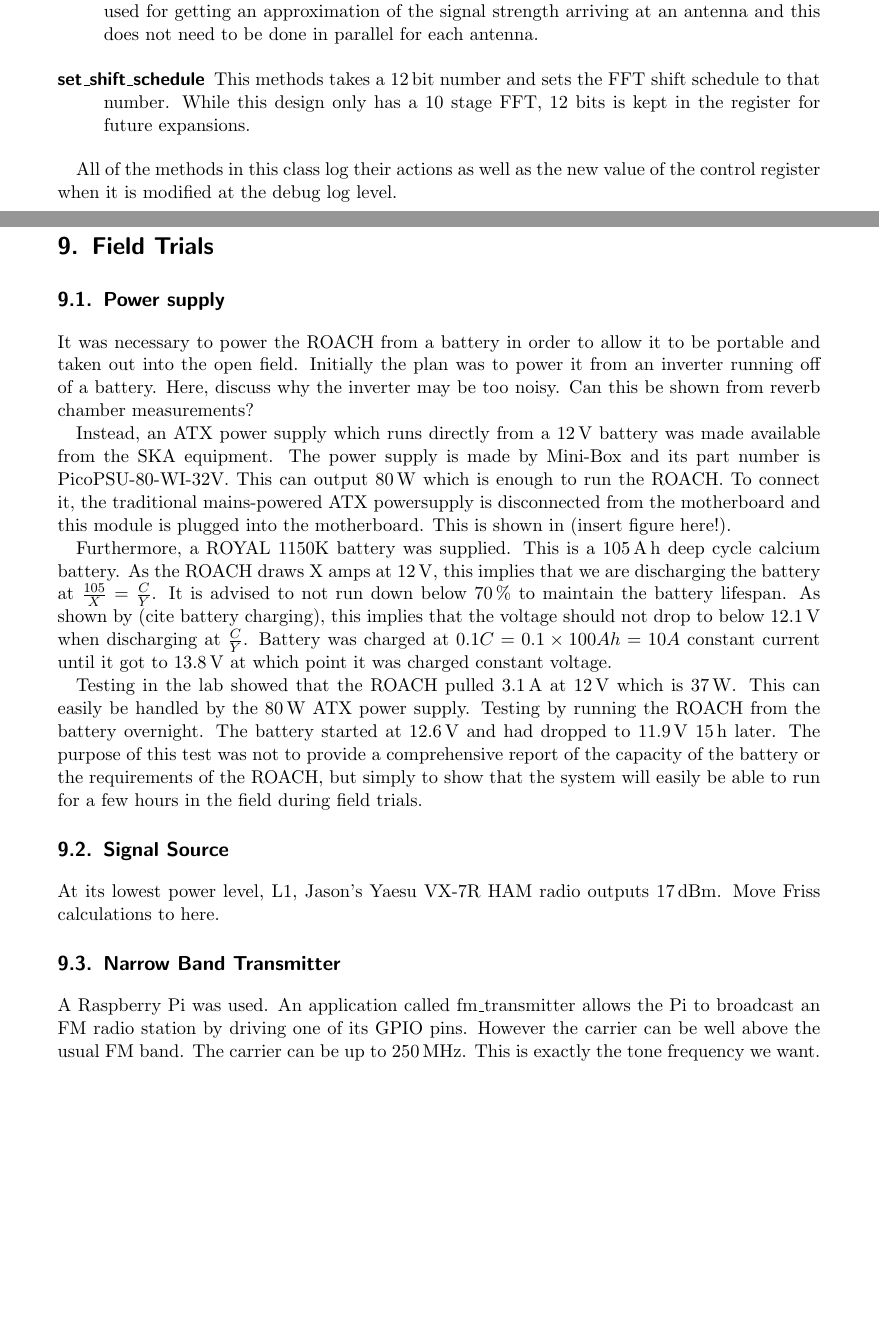
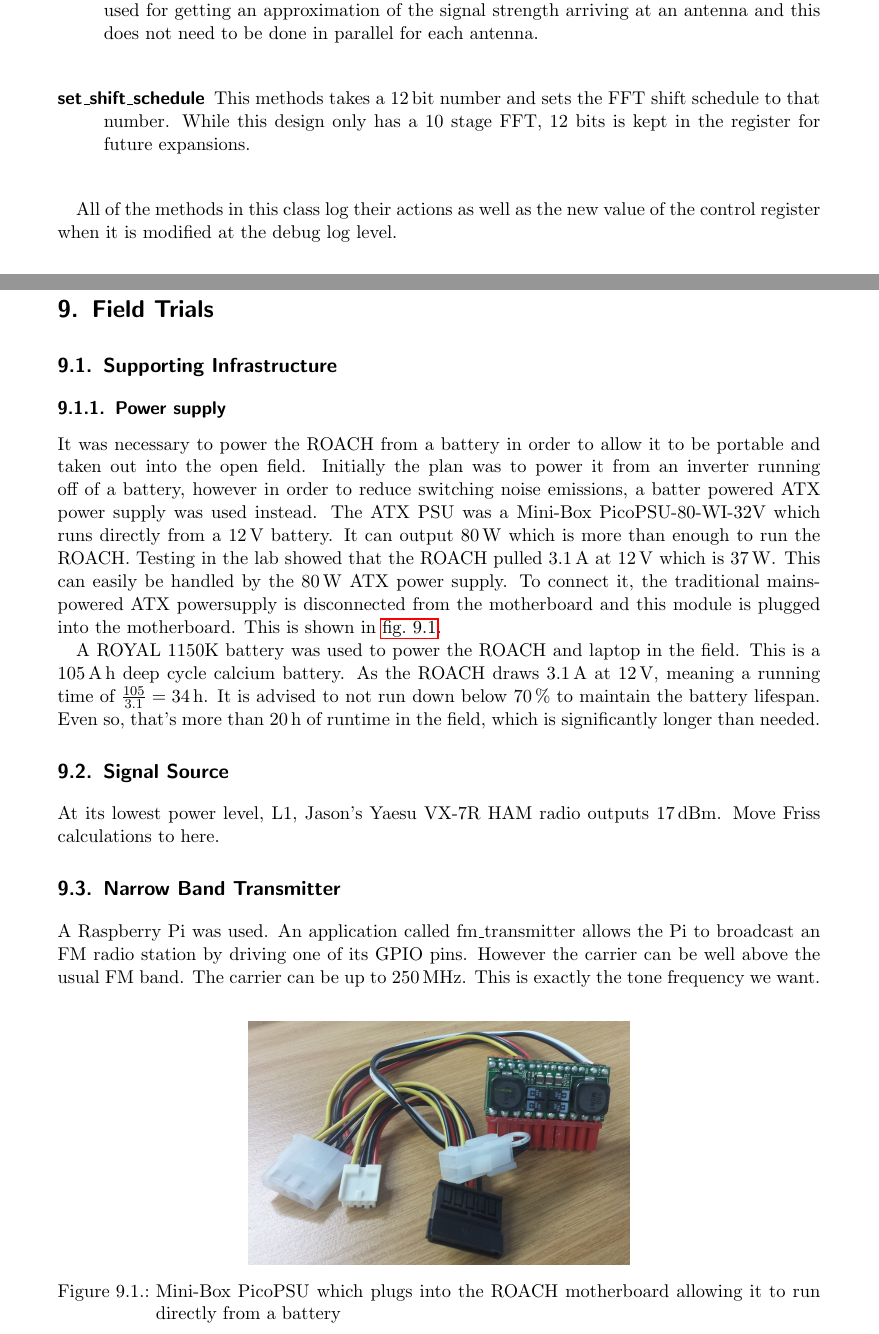
Before and after one commit to luwangg/masters_writeup, a LaTeX thesis (main.tex, which reads tex/90-field-trials.tex): two parts of pages 54 and 65 of 90, joined at a grey line, cut so that both start at the same text, the shorter picture padded with empty space. Compiled offline with pdfLaTeX.

Commit message:
Some work: sys design and field trials

```diff
--- a/tex/90-field-trials.tex
+++ b/tex/90-field-trials.tex
@@ -3,19 +3,29 @@
 \setsvg{svgpath=./img/field-trials/}
 \graphicspath{{./img/field-trials/}}
 
-\section{Power supply}
+\section{Supporting Infrastructure}
+
+\subsection{Power supply}
 It was necessary to power the ROACH from a battery in order to allow it to be portable and taken out into the open field.
-Initially the plan was to power it from an inverter running off of a battery. Here, discuss why the inverter may be too noisy. Can this be shown from reverb chamber measurements?
+Initially the plan was to power it from an inverter running off of a battery, however in order to reduce switching noise emissions, a batter powered ATX power supply was used instead. The ATX PSU was a Mini-Box PicoPSU-80-WI-32V which runs directly from a \SI{12}{\volt} battery.
+It can output \SI{80}{\watt} which is more than enough to run the ROACH.
+Testing in the lab showed that the ROACH pulled \SI{3.1}{\ampere} at \SI{12}{\volt} which is \SI{37}{\watt}. This can easily be handled by the \SI{80}{\watt} ATX power supply.
+To connect it, the traditional mains-powered ATX powersupply is disconnected from the motherboard and this module is plugged into the motherboard.
+This is shown in \cref{fig:field-trials:atx-psu}.
 
-Instead, an ATX power supply which runs directly from a \SI{12}{\volt} battery was made available from the SKA equipment. The power supply is made by Mini-Box and its part number is PicoPSU-80-WI-32V. This can output \SI{80}{\watt} which is enough to run the ROACH. To connect it, the traditional mains-powered ATX powersupply is disconnected from the motherboard and this module is plugged into the motherboard. This is shown in (insert figure here!).
+\begin{figure}
+  \centering
+  \includegraphics[width=0.5\textwidth]{atx-psu}
+  \caption{Mini-Box PicoPSU which plugs into the ROACH motherboard allowing it to run directly from a battery}
+  \label{fig:field-trials:atx-psu}
+\end{figure}
 
-Furthermore, a ROYAL 1150K battery was supplied. This is a \SI{105}{\ampere\hour} deep cycle calcium battery.
-As the ROACH draws X amps at \SI{12}{\volt}, this implies that we are discharging the battery at \(\frac{105}{X} = \frac{C}{Y}\).
-It is advised to not run down below \SI{70}{\percent} to maintain the battery lifespan. As shown by (cite battery charging), this implies that the voltage should not drop to below \SI{12.1}{\volt} when discharging at \(\frac{C}{Y}\).
-Battery was charged at \(0.1 C = 0.1 \times 100 Ah = 10 A\) constant current until it got to \SI{13.8}{\volt} at which point it was charged constant voltage.
+A ROYAL 1150K battery was used to power the ROACH and laptop in the field.
+This is a \SI{105}{\ampere\hour} deep cycle calcium battery.
+As the ROACH draws \SI{3.1}{\ampere} at \SI{12}{\volt}, meaning a running time of \(\frac{105}{3.1} = \SI{34}{\hour}\).
+It is advised to not run down below \SI{70}{\percent} to maintain the battery lifespan. Even so, that's more than \SI{20}{\hour} of runtime in the field, which is significantly longer than needed.
 
-Testing in the lab showed that the ROACH pulled \SI{3.1}{\ampere} at \SI{12}{\volt} which is \SI{37}{\watt}. This can easily be handled by the \SI{80}{\watt} ATX power supply.
-Testing by running the ROACH from the battery overnight. The battery started at \SI{12.6}{\volt} and had dropped to \SI{11.9}{\volt} \SI{15}{\hour} later. The purpose of this test was not to provide a comprehensive report of the capacity of the battery or the requirements of the ROACH, but simply to show that the system will easily be able to run for a few hours in the field during field trials.
+
 
 \section{Signal Source}
 At its lowest power level, L1, Jason's Yaesu VX-7R HAM radio outputs \SI{17}{\dBm}.
```
Also changed, not shown: tex/30-system-design.tex (+13 -0 lines), tex/70-software-implementation.tex (+7 -1 lines), img/field-trials/atx-psu.jpg (added), img/software/backend-arch.pdf (added), img/system-design/basic-flow.pdf (added), 2 other files.
